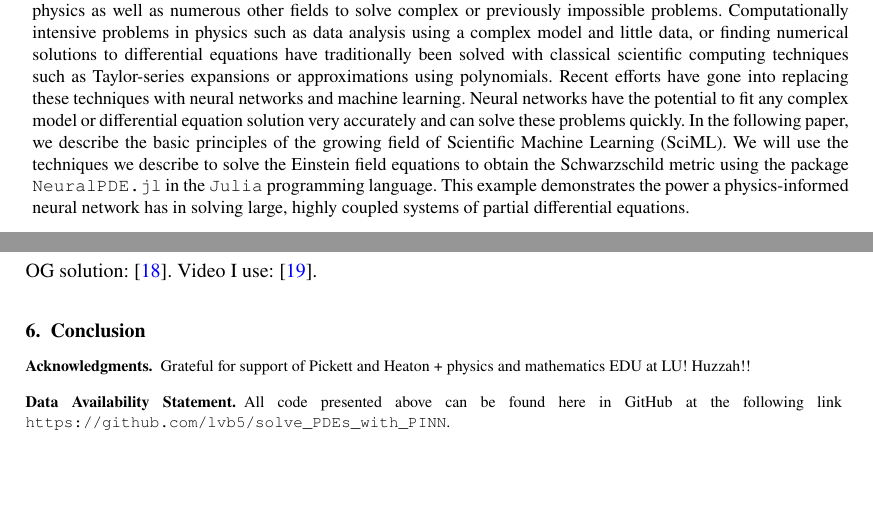
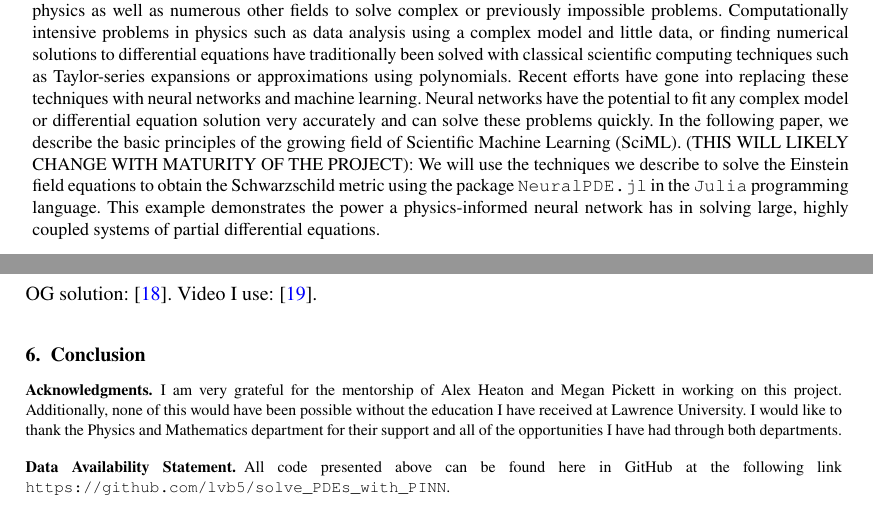
Before and after one commit to milescb/senior_project_paper, a LaTeX document (main.tex): two parts of pages 1 and 10 of 10 before the commit and two parts of pages 1 and 10 of 11 after it, joined at a grey line, cut so that both start at the same text, the shorter picture padded with empty space. Compiled offline with pdfLaTeX.

Commit message:
Some Overleaf changes!

```diff
--- a/main.tex
+++ b/main.tex
@@ -57,7 +59,8 @@
 
 %\address[2]{\orgdiv{Division}, \orgname{Organization}, \orgaddress{\city{City}, \postcode{Pincode}, \state{State},  \country{Country}}. \email{name2@email.com}}
 
-\abstract{Machine learning and artificial intelligence have been used with great success in data science, mathematics, and physics as well as numerous other fields to solve complex or previously impossible problems. Computationally intensive problems in physics such as data analysis using a complex model and little data, or finding numerical solutions to differential equations have traditionally been solved with classical scientific computing techniques such as Taylor-series expansions or approximations using polynomials. Recent efforts have gone into replacing these techniques with neural networks and machine learning. Neural networks have the potential to fit any complex model or differential equation solution very accurately and can solve these problems quickly. In the following paper, we describe the basic principles of the growing field of Scientific Machine Learning (SciML). We will use the techniques we describe to solve the Einstein field equations to obtain the Schwarzschild metric using the package \texttt{NeuralPDE.jl} in the \Julia programming language. This example demonstrates the power a physics-informed neural network has in solving large, highly coupled systems of partial differential equations. }
+\abstract{Machine learning and artificial intelligence have been used with great success in data science, mathematics, and physics as well as numerous other fields to solve complex or previously impossible problems. Computationally intensive problems in physics such as data analysis using a complex model and little data, or finding numerical solutions to differential equations have traditionally been solved with classical scientific computing techniques such as Taylor-series expansions or approximations using polynomials. Recent efforts have gone into replacing these techniques with neural networks and machine learning. Neural networks have the potential to fit any complex model or differential equation solution very accurately and can solve these problems quickly. In the following paper, we describe the basic principles of the growing field of Scientific Machine Learning (SciML).
+(THIS WILL LIKELY CHANGE WITH MATURITY OF THE PROJECT): We will use the techniques we describe to solve the Einstein field equations to obtain the Schwarzschild metric using the package \texttt{NeuralPDE.jl} in the \Julia programming language. This example demonstrates the power a physics-informed neural network has in solving large, highly coupled systems of partial differential equations. }
 
 \keywords{SciML, Scientific Computing, ML/AI, PINN, PDEs}
 
@@ -458,7 +461,7 @@ OG solution: \cite{schwarzschildGravitationalFieldMass1999}. Video I use: \cite{
 
 \paragraph{Acknowledgments}
 
-Grateful for support of Pickett and Heaton + physics and mathematics EDU at LU! Huzzah!!
+I am very grateful for the mentorship of Alex Heaton and Megan Pickett in working on this project. Additionally, none of this would have been possible without the education I have received at Lawrence University. I would like to thank the Physics and Mathematics department for their support and all of the opportunities I have had through both departments.
 
 \paragraph{Data Availability Statement} All code presented above can be found here in GitHub at the following link \texttt{https://github.com/lvb5/solve\_PDEs\_with\_PINN}.
 
```
Also changed, not shown: main.tex (4 more changed lines).
